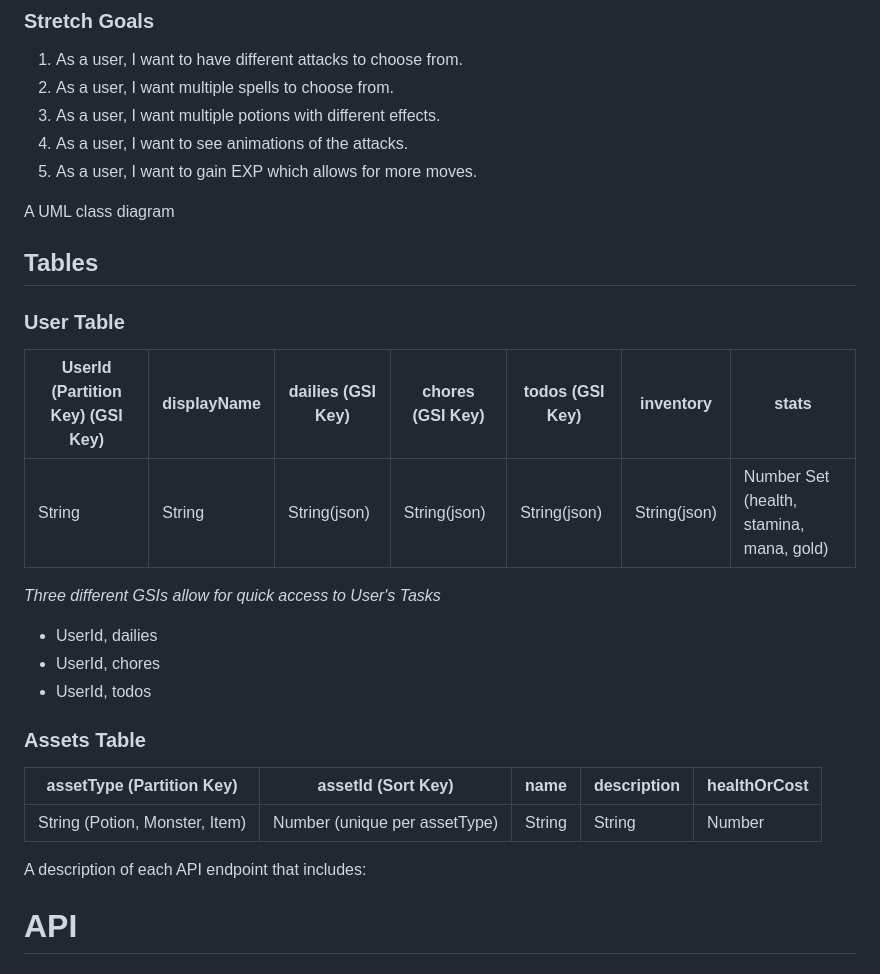
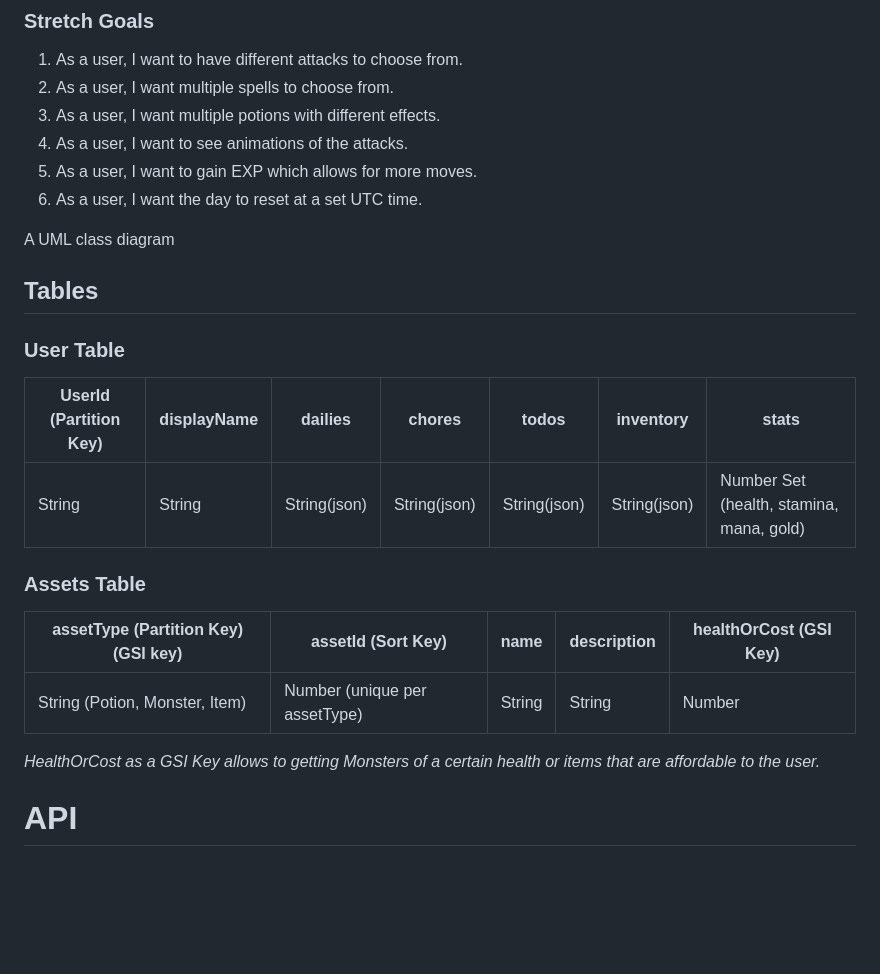
Before and after one commit to julielerche/julielerche-capstone, a Markdown page: README.md, the part around the change. GitHub-like rendering; blank space fills up the shorter version.

Commit message:
design doc updating again

```diff
--- a/README.md
+++ b/README.md
@@ -22,26 +22,22 @@ I start every day with a to-do list, in the past I have used apps to track my pr
 3. As a user, I want multiple potions with different effects.
 4. As a user, I want to see animations of the attacks.
 5. As a user, I want to gain EXP which allows for more moves.
+6. As a user, I want the day to reset at a set UTC time.
 
 A UML class diagram
 ## Tables
 
 ### User Table
-| UserId (Partition Key) (GSI Key) | displayName | dailies (GSI Key) | chores (GSI Key) | todos (GSI Key) | inventory    | stats                                    |
-|----------------------------------|-------------|-------------------|------------------|-----------------|--------------|------------------------------------------|
-| String                           | String      | String(json)      | String(json)     | String(json)    | String(json) | Number Set (health, stamina, mana, gold) |
-
-*Three different GSIs allow for quick access to User's Tasks*
-- UserId, dailies
-- UserId, chores
-- UserId, todos
+| UserId (Partition Key) | displayName | dailies      | chores       | todos        | inventory    | stats                                    |
+|------------------------|-------------|--------------|--------------|--------------|--------------|------------------------------------------|
+| String                 | String      | String(json) | String(json) | String(json) | String(json) | Number Set (health, stamina, mana, gold) |
 
 ### Assets Table
-| assetType (Partition Key) | assetId (Sort Key) | name | description | healthOrCost |
+| assetType (Partition Key) (GSI key) | assetId (Sort Key) | name | description | healthOrCost (GSI Key) |
 |-------------------------------------|-------------|--------------|--------------|------------------------|
 | String (Potion, Monster, Item)      | Number (unique per assetType) | String | String | Number                 |
+*HealthOrCost as a GSI Key allows to getting Monsters of a certain health or items that are affordable to the user.*
 
-A description of each API endpoint that includes:
 # API
 ## API Interactable Objects
 ### User Object
```
